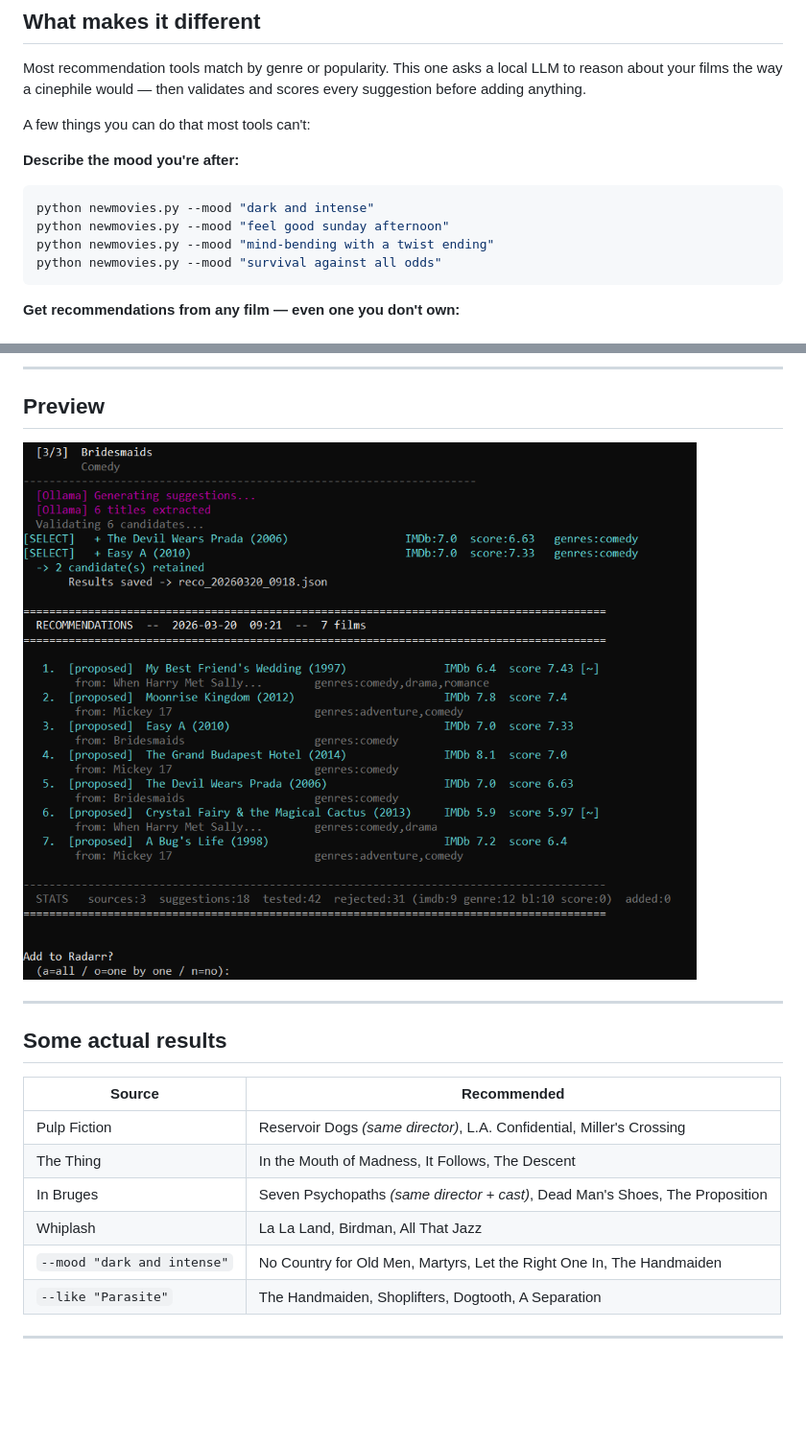
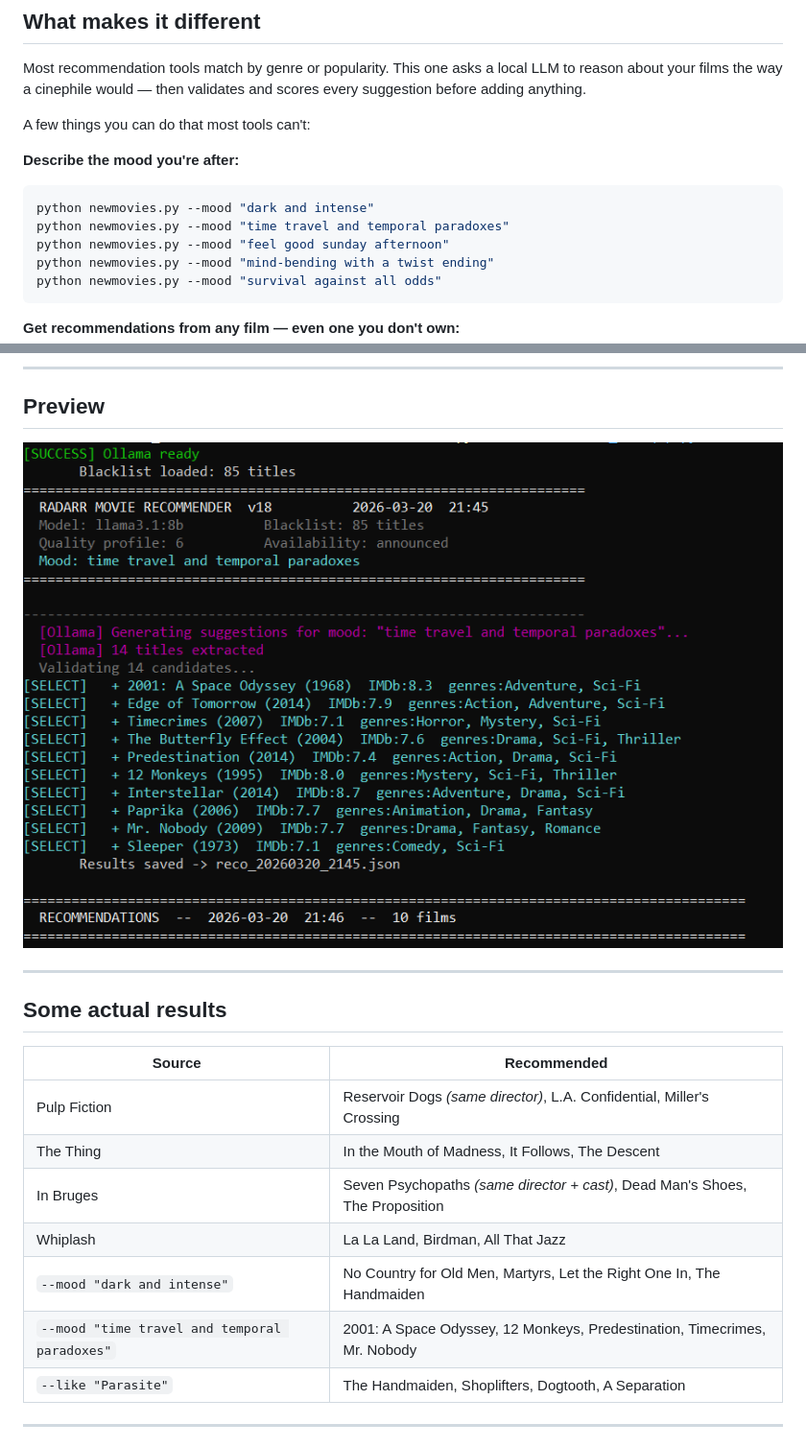
Before and after one commit to nikodindon/radarr-movie-recommender, a Markdown page: README.md, 2 parts joined by grey strips. Shown: that part at 96% size. Drawn GitHub-style; pictures changed too: docs/preview.png; blank space fills up the shorter version.

Commit message:
v18: clean mood display, update README and screenshot

````diff
--- a/README.md
+++ b/README.md
@@ -20,6 +20,7 @@ A few things you can do that most tools can't:
 **Describe the mood you're after:**
 ```bash
 python newmovies.py --mood "dark and intense"
+python newmovies.py --mood "time travel and temporal paradoxes"
 python newmovies.py --mood "feel good sunday afternoon"
 python newmovies.py --mood "mind-bending with a twist ending"
 python newmovies.py --mood "survival against all odds"
@@ -59,6 +60,7 @@ python newmovies.py --auto
 | In Bruges | Seven Psychopaths *(same director + cast)*, Dead Man's Shoes, The Proposition |
 | Whiplash | La La Land, Birdman, All That Jazz |
 | `--mood "dark and intense"` | No Country for Old Men, Martyrs, Let the Right One In, The Handmaiden |
+| `--mood "time travel and temporal paradoxes"` | 2001: A Space Odyssey, 12 Monkeys, Predestination, Timecrimes, Mr. Nobody |
 | `--like "Parasite"` | The Handmaiden, Shoplifters, Dogtooth, A Separation |
 
 ---
````
Also changed, not shown: 1 other file.
